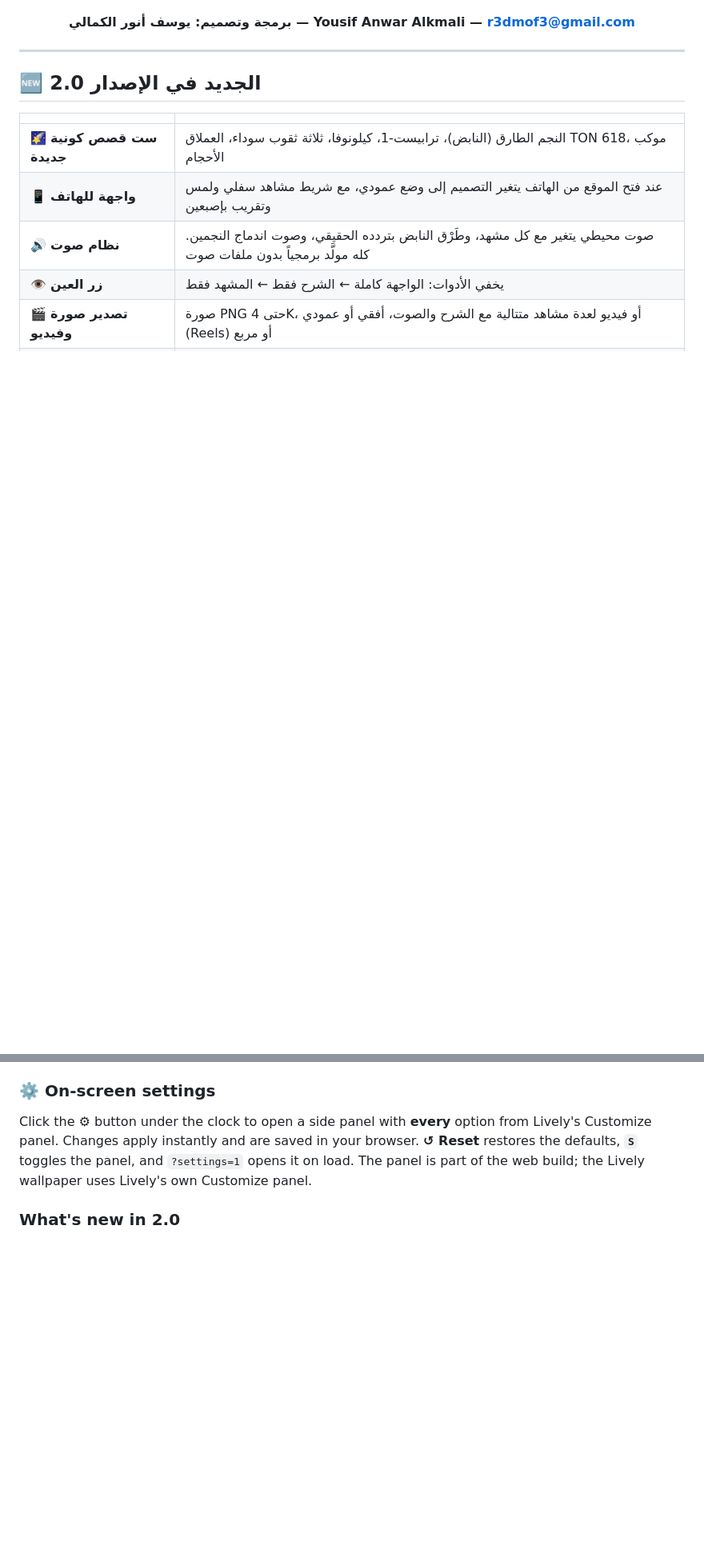
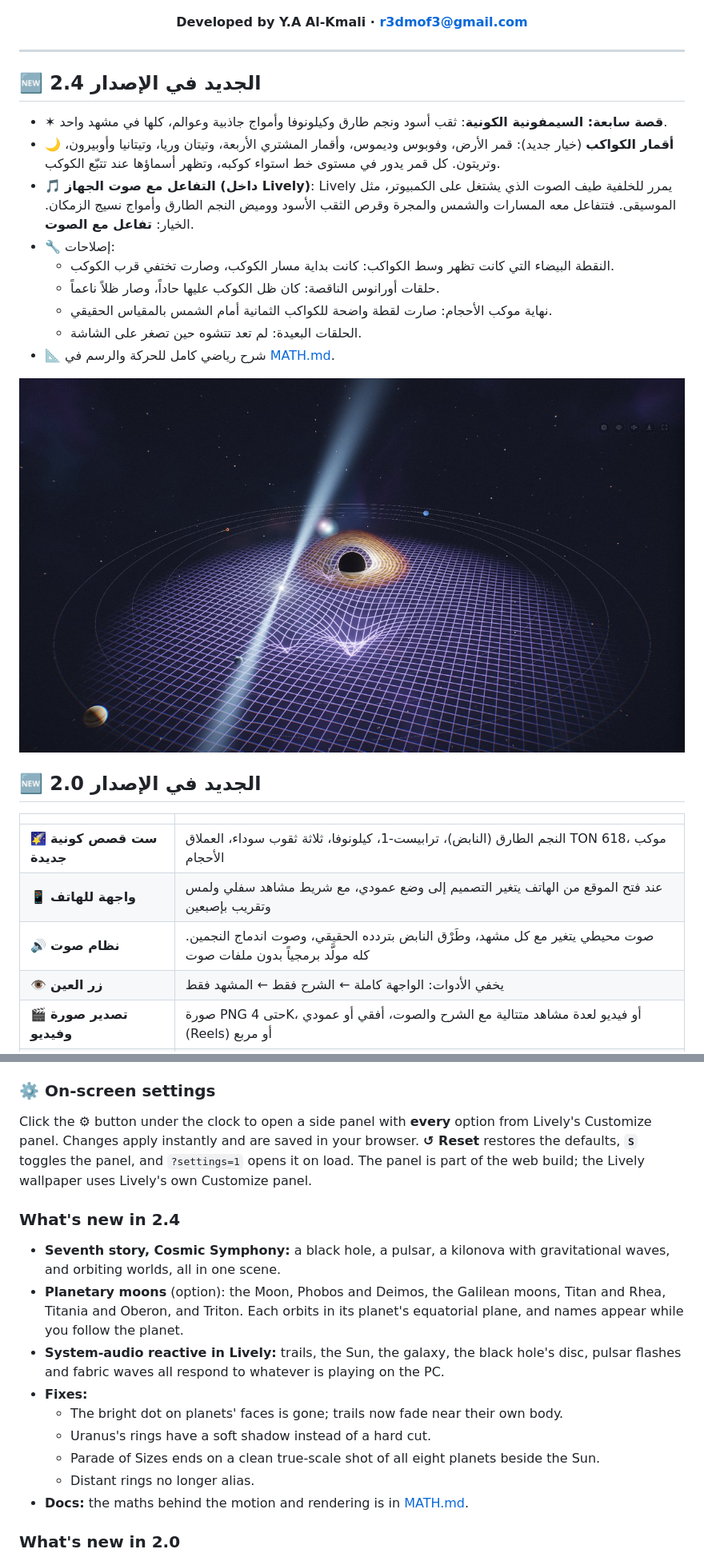
Before and after one commit to r3dmof3-cyber/Orbital_Loom_X, a Markdown page: README.md, 2 parts joined by grey strips. Shown at 80% size. Rendered like a GitHub page; pictures changed too: docs/screenshots/7-cosmic-symphony.jpg (added); blank space fills up the shorter version.

```diff
--- a/README.md
+++ b/README.md
@@ -14,11 +14,25 @@
 
 ![Helical vortex](docs/screenshots/1-helical-vortex.jpg)
 
-**برمجة وتصميم: يوسف أنور الكمالي — Yousif Anwar Alkmali — r3dmof3@gmail.com**
+**Developed by Y.A Al-Kmali · r3dmof3@gmail.com**
 
 </div>
 
 ---
+
+## 🆕 الجديد في الإصدار 2.4
+
+- ✶ **قصة سابعة: السيمفونية الكونية**: ثقب أسود ونجم طارق وكيلونوفا وأمواج جاذبية وعوالم، كلها في مشهد واحد.
+- 🌙 **أقمار الكواكب** (خيار جديد): قمر الأرض، وفوبوس وديموس، وأقمار المشتري الأربعة، وتيتان وريا، وتيتانيا وأوبيرون، وتريتون. كل قمر يدور في مستوى خط استواء كوكبه، وتظهر أسماؤها عند تتبّع الكوكب.
+- 🎵 **التفاعل مع صوت الجهاز (داخل Lively)**: Lively يمرر للخلفية طيف الصوت الذي يشتغل على الكمبيوتر، مثل الموسيقى. فتتفاعل معه المسارات والشمس والمجرة وقرص الثقب الأسود ووميض النجم الطارق وأمواج نسيج الزمكان. الخيار: **تفاعل مع الصوت**.
+- 🔧 إصلاحات:
+  - النقطة البيضاء التي كانت تظهر وسط الكواكب: كانت بداية مسار الكوكب، وصارت تختفي قرب الكوكب.
+  - حلقات أورانوس الناقصة: كان ظل الكوكب عليها حاداً، وصار ظلاً ناعماً.
+  - نهاية موكب الأحجام: صارت لقطة واضحة للكواكب الثمانية أمام الشمس بالمقياس الحقيقي.
+  - الحلقات البعيدة: لم تعد تتشوه حين تصغر على الشاشة.
+- 📐 شرح رياضي كامل للحركة والرسم في [MATH.md](MATH.md).
+
+![Cosmic Symphony](docs/screenshots/7-cosmic-symphony.jpg)
 
 ## 🆕 الجديد في الإصدار 2.0
 
@@ -179,6 +194,17 @@ https://r3dmof3-cyber.github.io/Orbital_Loom_X/
 
 ### ⚙️ On-screen settings
 Click the **⚙** button under the clock to open a side panel with **every** option from Lively's Customize panel. Changes apply instantly and are saved in your browser. **↺ Reset** restores the defaults, **`S`** toggles the panel, and `?settings=1` opens it on load. The panel is part of the web build; the Lively wallpaper uses Lively's own Customize panel.
+
+### What's new in 2.4
+- **Seventh story, Cosmic Symphony:** a black hole, a pulsar, a kilonova with gravitational waves, and orbiting worlds, all in one scene.
+- **Planetary moons** (option): the Moon, Phobos and Deimos, the Galilean moons, Titan and Rhea, Titania and Oberon, and Triton. Each orbits in its planet's equatorial plane, and names appear while you follow the planet.
+- **System-audio reactive in Lively:** trails, the Sun, the galaxy, the black hole's disc, pulsar flashes and fabric waves all respond to whatever is playing on the PC.
+- **Fixes:**
+  - The bright dot on planets' faces is gone; trails now fade near their own body.
+  - Uranus's rings have a soft shadow instead of a hard cut.
+  - Parade of Sizes ends on a clean true-scale shot of all eight planets beside the Sun.
+  - Distant rings no longer alias.
+- **Docs:** the maths behind the motion and rendering is in [MATH.md](MATH.md).
 
 ### What's new in 2.0
 - **Six cosmic stories:** a pulsar with four real spin rates, TRAPPIST-1, a kilonova with gravitational waves, a chaotic three-black-hole simulation, a true-scale zoom out from the Solar System to TON 618, and a parade of true planet sizes.
```
Also changed, not shown: other parts of README.md (+4 -1 lines), MATH.md (added, +150 -0 lines), 13 other files.
